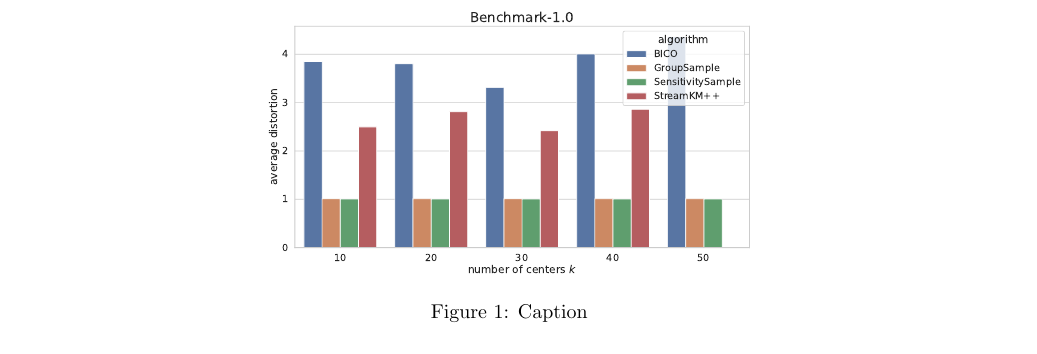
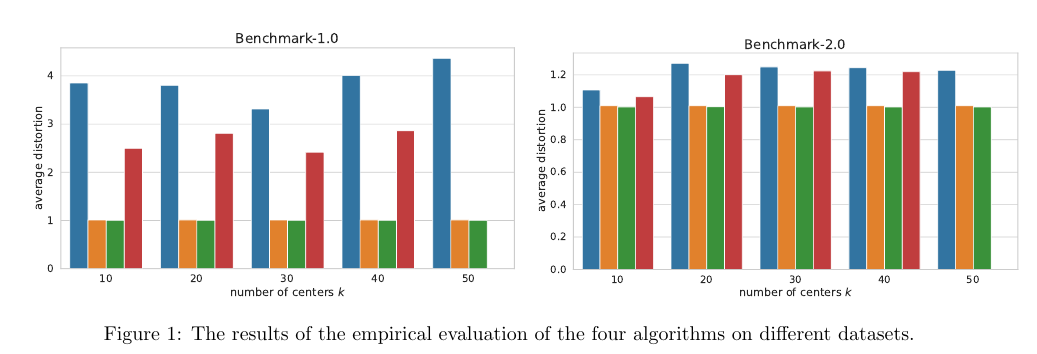
Before and after one commit to sheikhomar/benchmark-submission, a LaTeX paper (main.tex, which reads evaluation.tex): part of page 5 of 6 before the commit and part of page 5 of 7 after it, cut so that both start at the same text. Compiled offline with pdfLaTeX.

Commit message:
Finalise the layout of the figures showing the results of the experiments.

```diff
--- a/evaluation.tex
+++ b/evaluation.tex
@@ -104,4 +104,3 @@ We followed the same experimental procedure with respect to the choice of parame
 \subsection{Results}
 
 \begin{figure*}
-    \centering
@@ -108,4 +116,16 @@ We followed the same experimental procedure with respect to the choice of parame
+  \subfloat{
+    \includegraphics[width=0.5\textwidth]{figures/results-Covertype.pdf}
+  }
+  \subfloat{
+    \includegraphics[width=.5\linewidth]{figures/results-Covertype+PCA.pdf}
+  }
+  \newline \newline
+  \subfloat{
     \includegraphics[width=0.5\textwidth]{figures/results-Benchmark-1.0.pdf}
-    \caption{Caption}
-    \label{fig:results-benchmark-1.0}
+  }
+  \subfloat{
+    \includegraphics[width=.5\linewidth]{figures/results-Benchmark-2.0.pdf}
+  }
+  \label{fig:results}
+  \caption{The results of the empirical evaluation of the four algorithms on different datasets.}
 \end{figure*}
```
Also changed, not shown: figures/results-Benchmark-1.0.pdf, figures/results-Benchmark-2.0.pdf, figures/results-Census+PCA.pdf, figures/results-Census.pdf, figures/results-Covertype+PCA.pdf, figures/results-Covertype.pdf, figures/results-Tower.pdf, evaluation.tex (9 more changed lines).
